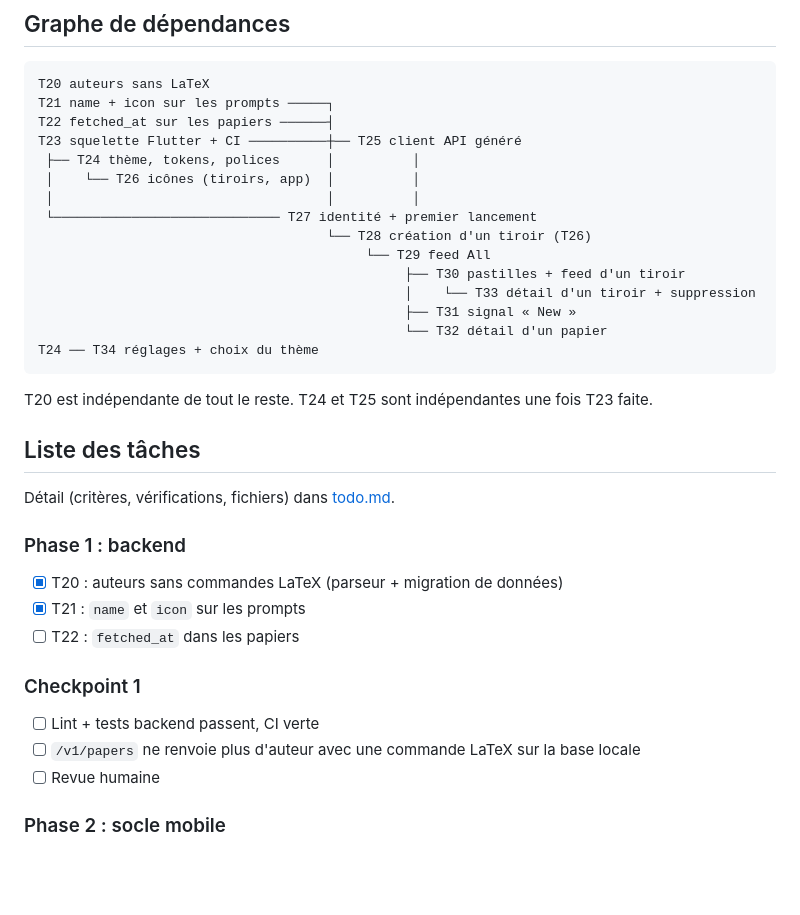
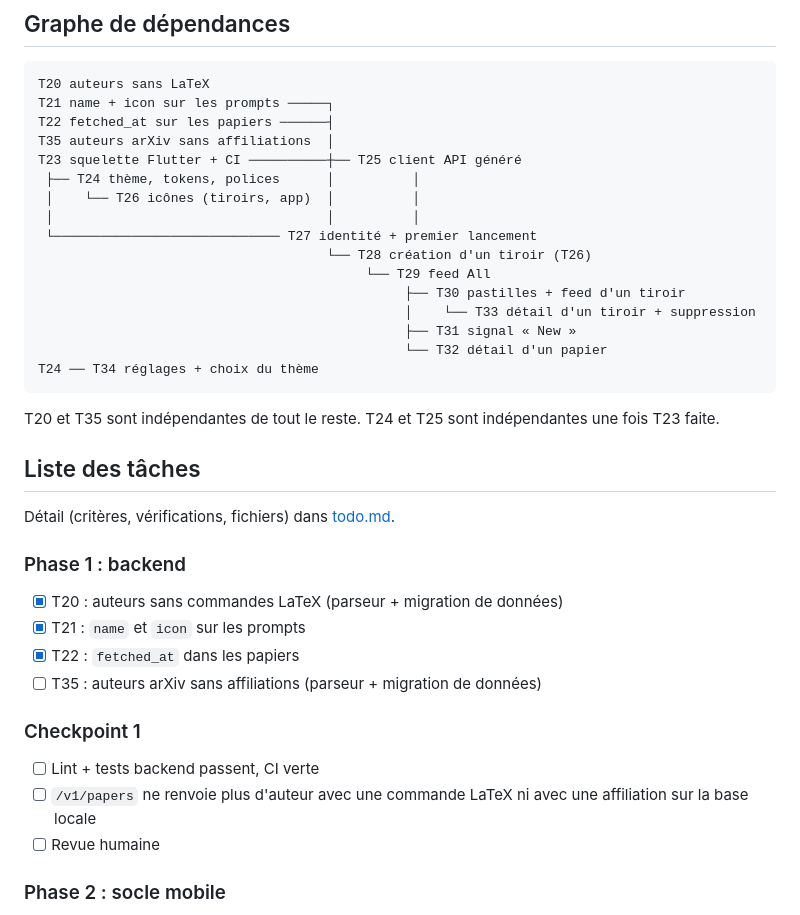
Before and after one commit to spyadrian/butine, a Markdown page: tasks/plan.md, the part around the change. Drawn GitHub-style; blank space fills up the shorter version.

````diff
--- a/tasks/plan.md
+++ b/tasks/plan.md
@@ -21,6 +21,7 @@ Référence : [docs/SPEC.md](../docs/SPEC.md) (contrats, écrans, règles, crit
 T20 auteurs sans LaTeX
 T21 name + icon sur les prompts ─────┐
 T22 fetched_at sur les papiers ──────┤
+T35 auteurs arXiv sans affiliations  │
 T23 squelette Flutter + CI ──────────┼── T25 client API généré
  ├── T24 thème, tokens, polices      │          │
  │    └── T26 icônes (tiroirs, app)  │          │
@@ -34,7 +35,7 @@ T23 squelette Flutter + CI ──────────┼── T25 client AP
                                                └── T32 détail d'un papier
 T24 ── T34 réglages + choix du thème
 ```
-T20 est indépendante de tout le reste. T24 et T25 sont indépendantes une fois T23 faite.
+T20 et T35 sont indépendantes de tout le reste. T24 et T25 sont indépendantes une fois T23 faite.
 
 ## Liste des tâches
 Détail (critères, vérifications, fichiers) dans [todo.md](todo.md).
@@ -42,11 +43,12 @@ Détail (critères, vérifications, fichiers) dans [todo.md](todo.md).
 ### Phase 1 : backend
 - [x] T20 : auteurs sans commandes LaTeX (parseur + migration de données)
 - [x] T21 : `name` et `icon` sur les prompts
-- [ ] T22 : `fetched_at` dans les papiers
+- [x] T22 : `fetched_at` dans les papiers
+- [ ] T35 : auteurs arXiv sans affiliations (parseur + migration de données)
 
 ### Checkpoint 1
 - [ ] Lint + tests backend passent, CI verte
-- [ ] `/v1/papers` ne renvoie plus d'auteur avec une commande LaTeX sur la base locale
+- [ ] `/v1/papers` ne renvoie plus d'auteur avec une commande LaTeX ni avec une affiliation sur la base locale
 - [ ] Revue humaine
 
 ### Phase 2 : socle mobile
````
Also changed, not shown: tasks/todo.md (+19 -3 lines).
